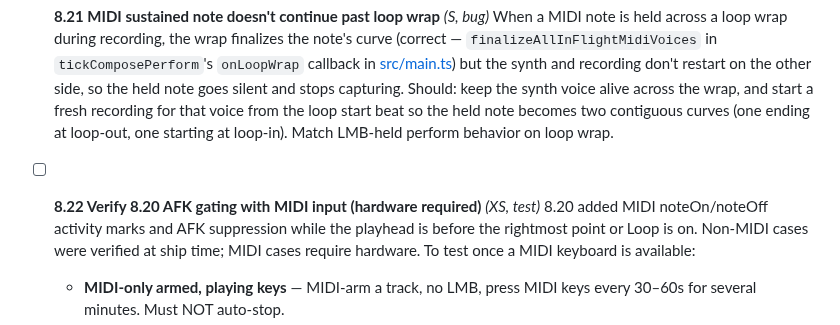
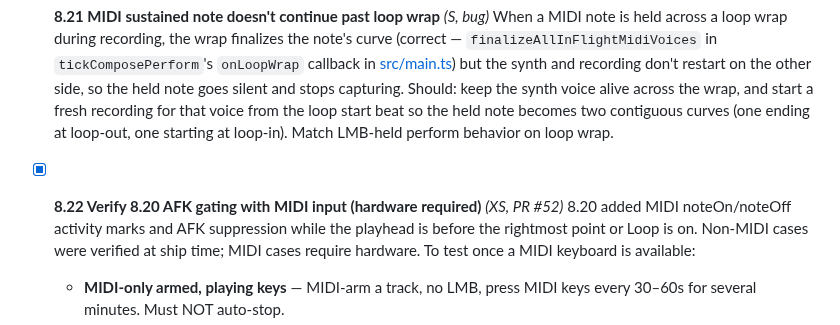
Before and after one commit to Mirimantis/SlideSynth, a Markdown page: BACKLOG.md, the part around the change. Rendered like a GitHub page.

Commit message:
Tag BACKLOG 8.22 with PR #52

```diff
--- a/BACKLOG.md
+++ b/BACKLOG.md
@@ -156,7 +156,7 @@ Items that came up while building Phase 6 but are independent features. Each bec
 - [ ] **8.21 MIDI sustained note doesn't continue past loop wrap** *(S, bug)*
   When a MIDI note is held across a loop wrap during recording, the wrap finalizes the note's curve (correct — `finalizeAllInFlightMidiVoices` in `tickComposePerform`'s `onLoopWrap` callback in [src/main.ts](src/main.ts)) but the synth and recording don't restart on the other side, so the held note goes silent and stops capturing. Should: keep the synth voice alive across the wrap, and start a fresh recording for that voice from the loop start beat so the held note becomes two contiguous curves (one ending at loop-out, one starting at loop-in). Match LMB-held perform behavior on loop wrap.
 
-- [ ] **8.22 Verify 8.20 AFK gating with MIDI input (hardware required)** *(XS, test)*
+- [x] **8.22 Verify 8.20 AFK gating with MIDI input (hardware required)** *(XS, PR #52)*
   8.20 added MIDI noteOn/noteOff activity marks and AFK suppression while the playhead is before the rightmost point or Loop is on. Non-MIDI cases were verified at ship time; MIDI cases require hardware. To test once a MIDI keyboard is available:
   - **MIDI-only armed, playing keys** — MIDI-arm a track, no LMB, press MIDI keys every 30–60s for several minutes. Must NOT auto-stop.
   - **MIDI-only armed, idle keys past rightmost** — MIDI-arm, playhead past rightmost, loop off, no MIDI input for > 2 min. SHOULD auto-stop.
```
